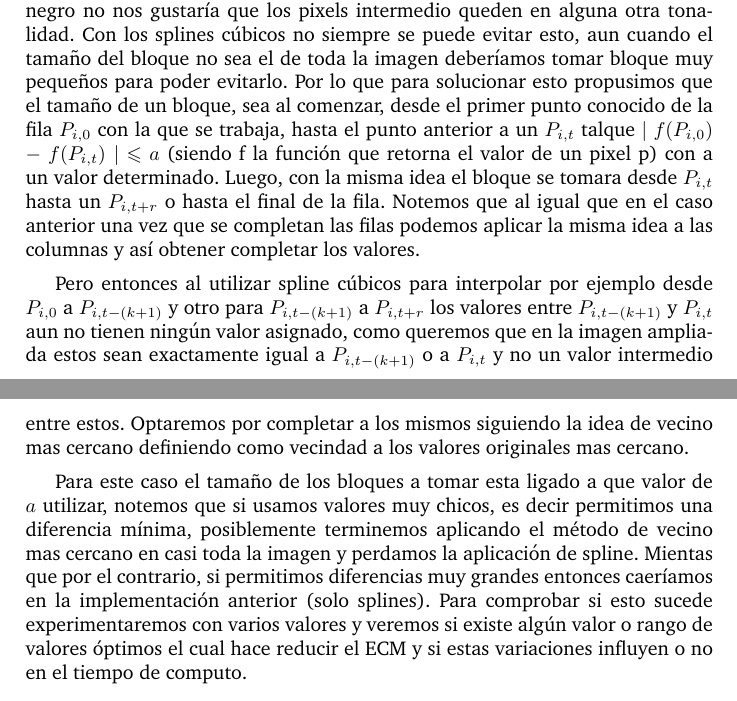
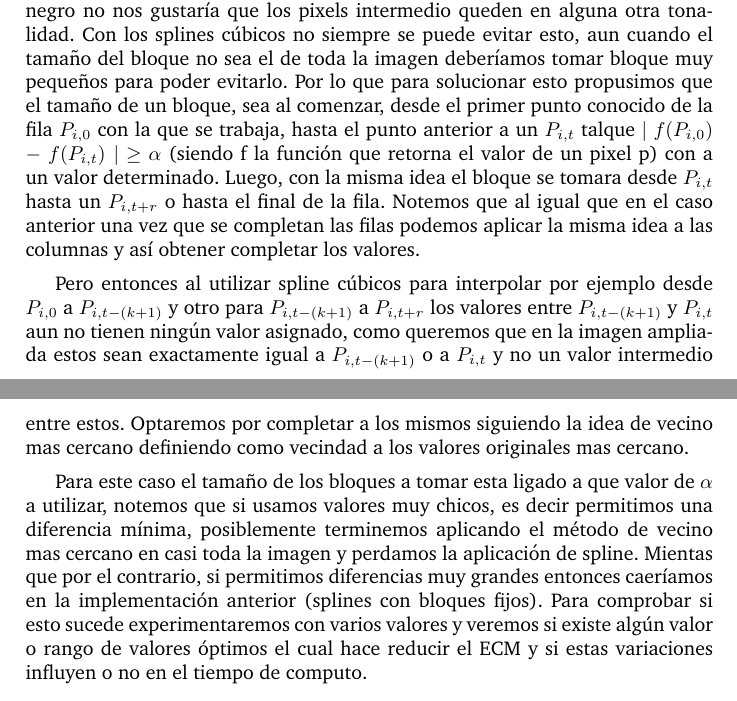
Before and after one commit to german94/image-processing, a LaTeX paper (informe/informe.tex): two parts of pages 15 and 16 of 79, joined at a grey line, cut so that both start at the same text. Compiled offline with pdfLaTeX; a LaTeX package or settings file that is missing is left out.

Commit message:
algunas correcciones

```diff
--- a/informe/informe.tex
+++ b/informe/informe.tex
@@ -846,11 +846,11 @@ Al observar las imágenes, nos puede llamar la atención el hecho de que cuando
 
 Para el caso anterior el tamaño de los bloques era fijo, si teníamos dos puntos conocidos $P_{i,j}$ y  $P_{i,j+1} $, dentro del bloque con el que trabajamos, los valores intermedios serian calculados creando un spline por fila para estos puntos. Pero, ¿Que sucede si el valor de ambos difieren de manera considerable? Esto podría implicar que uno es muy claro y el otro no luego, al momento de ampliar la imagen aquellos nuevos pixels que se encuentren entre los $ P_{i,j} $ y  $P_{i,j+1}$ se verán afectados por estos dos, pudiendo tener un valor intermedio a estos.
 
-Supongamos que ambos puntos representaban dos objetos distintos o se trataba de sus de bordes, entonces en la imagen ampliada nos gustaría que aun siga existiendo esta distinción, por ejemplo si se pasa de un color blanco a otro negro no nos gustaría que los pixels intermedio queden en alguna otra tonalidad. Con los splines cúbicos no siempre se puede evitar esto, aun cuando el tamaño del bloque no sea el de toda la imagen deberíamos tomar bloque muy pequeños para poder evitarlo. Por lo que para solucionar esto propusimos que el tamaño de un bloque, sea al comenzar, desde el primer punto conocido de la fila $P_{i,0}$ con la que se trabaja,  hasta el punto anterior a un $P_{i, t}$ talque  $\mid $  $f(P_{i,0})$  $- $ $f(P_{i, t}) \mid$ $\leqslant$ $a$ (siendo f la función que retorna el valor de un pixel p) con a un valor determinado. Luego, con la misma idea el bloque se tomara desde $P_{i, t}$ hasta un $P_{i, t+r}$ o hasta el final de la fila. Notemos que al igual que en el caso anterior una vez que se completan las filas podemos aplicar la misma idea a las columnas y así obtener completar los valores.
+Supongamos que ambos puntos representaban dos objetos distintos o se trataba de sus de bordes, entonces en la imagen ampliada nos gustaría que aun siga existiendo esta distinción, por ejemplo si se pasa de un color blanco a otro negro no nos gustaría que los pixels intermedio queden en alguna otra tonalidad. Con los splines cúbicos no siempre se puede evitar esto, aun cuando el tamaño del bloque no sea el de toda la imagen deberíamos tomar bloque muy pequeños para poder evitarlo. Por lo que para solucionar esto propusimos que el tamaño de un bloque, sea al comenzar, desde el primer punto conocido de la fila $P_{i,0}$ con la que se trabaja,  hasta el punto anterior a un $P_{i, t}$ talque  $\mid $  $f(P_{i,0})$  $- $ $f(P_{i, t}) \mid$ $\geq$ $\alpha$ (siendo f la función que retorna el valor de un pixel p) con a un valor determinado. Luego, con la misma idea el bloque se tomara desde $P_{i, t}$ hasta un $P_{i, t+r}$ o hasta el final de la fila. Notemos que al igual que en el caso anterior una vez que se completan las filas podemos aplicar la misma idea a las columnas y así obtener completar los valores.
 
 Pero entonces al utilizar spline cúbicos para interpolar por ejemplo desde $P_{i,0}$ a $P_{i, t - (k+1)}$ y otro para $P_{i, t - (k+1)}$ a $P_{i, t+r}$ los valores entre $P_{i, t - (k+1)}$ y $P_{i, t}$ aun no tienen ningún valor asignado, como queremos que en la imagen ampliada estos sean exactamente igual a $P_{i, t - (k+1)}$ o a $P_{i, t}$ y no un valor intermedio entre estos. Optaremos por completar a los mismos siguiendo la idea de vecino mas cercano definiendo como vecindad a los valores originales mas cercano.
 
-Para este caso el tamaño de los bloques a tomar esta ligado a que valor de $a$ utilizar, notemos que si usamos valores muy chicos, es decir permitimos una diferencia mínima, posiblemente terminemos aplicando el método de vecino mas cercano en casi toda la imagen y perdamos la aplicación de spline. Mientas que por el contrario, si permitimos diferencias muy grandes entonces caeríamos en la implementación anterior (solo splines). Para comprobar si esto sucede experimentaremos con varios valores y veremos si existe algún valor o rango de valores óptimos el cual hace reducir el ECM y si estas variaciones influyen o no en el tiempo de computo.
+Para este caso el tamaño de los bloques a tomar esta ligado a que valor de $\alpha$ a utilizar, notemos que si usamos valores muy chicos, es decir permitimos una diferencia mínima, posiblemente terminemos aplicando el método de vecino mas cercano en casi toda la imagen y perdamos la aplicación de spline. Mientas que por el contrario, si permitimos diferencias muy grandes entonces caeríamos en la implementación anterior (splines con bloques fijos). Para comprobar si esto sucede experimentaremos con varios valores y veremos si existe algún valor o rango de valores óptimos el cual hace reducir el ECM y si estas variaciones influyen o no en el tiempo de computo.
 
 
 
```
Also changed, not shown: 2 other files.
